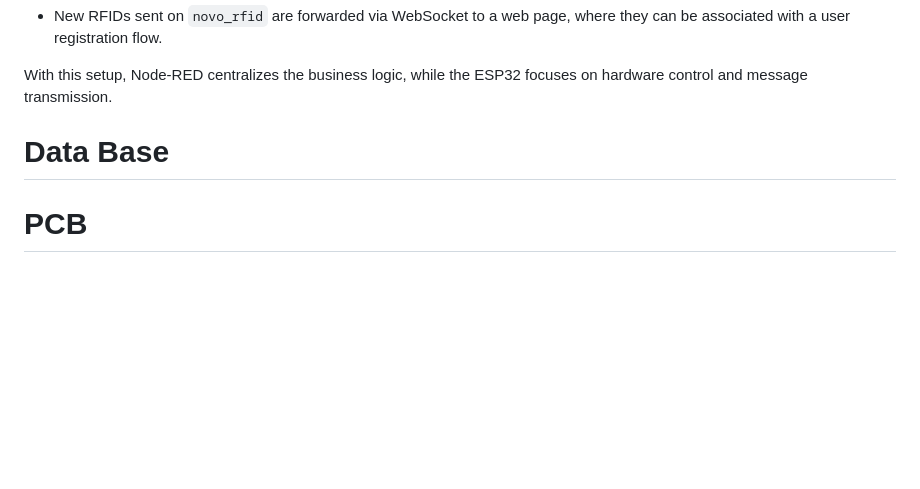
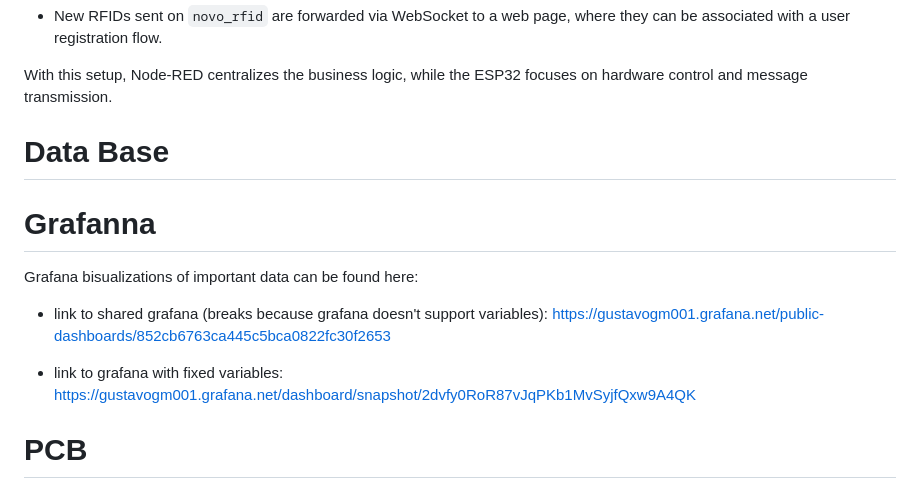
Before and after one commit to louisgaming/ENG4051_Final_Project, a Markdown page: README.md, the part around the change. Rendered like a GitHub page; blank space fills up the shorter version.

```diff
--- a/README.md
+++ b/README.md
@@ -45,6 +45,14 @@ With this setup, Node-RED centralizes the business logic, while the ESP32 focuse
 
 # Data Base
 
+# Grafanna
+
+Grafana bisualizations of important data can be found here:
+
+- link to shared grafana (breaks because grafana doesn't support variables): https://gustavogm001.grafana.net/public-dashboards/852cb6763ca445c5bca0822fc30f2653
+
+- link to grafana with fixed variables: https://gustavogm001.grafana.net/dashboard/snapshot/2dvfy0RoR87vJqPKb1MvSyjfQxw9A4QK
+
 # PCB
 PCB schematics can be found here: https://oshwlab.com/siqueiraluizlb/iot-projeto-final
 
```
